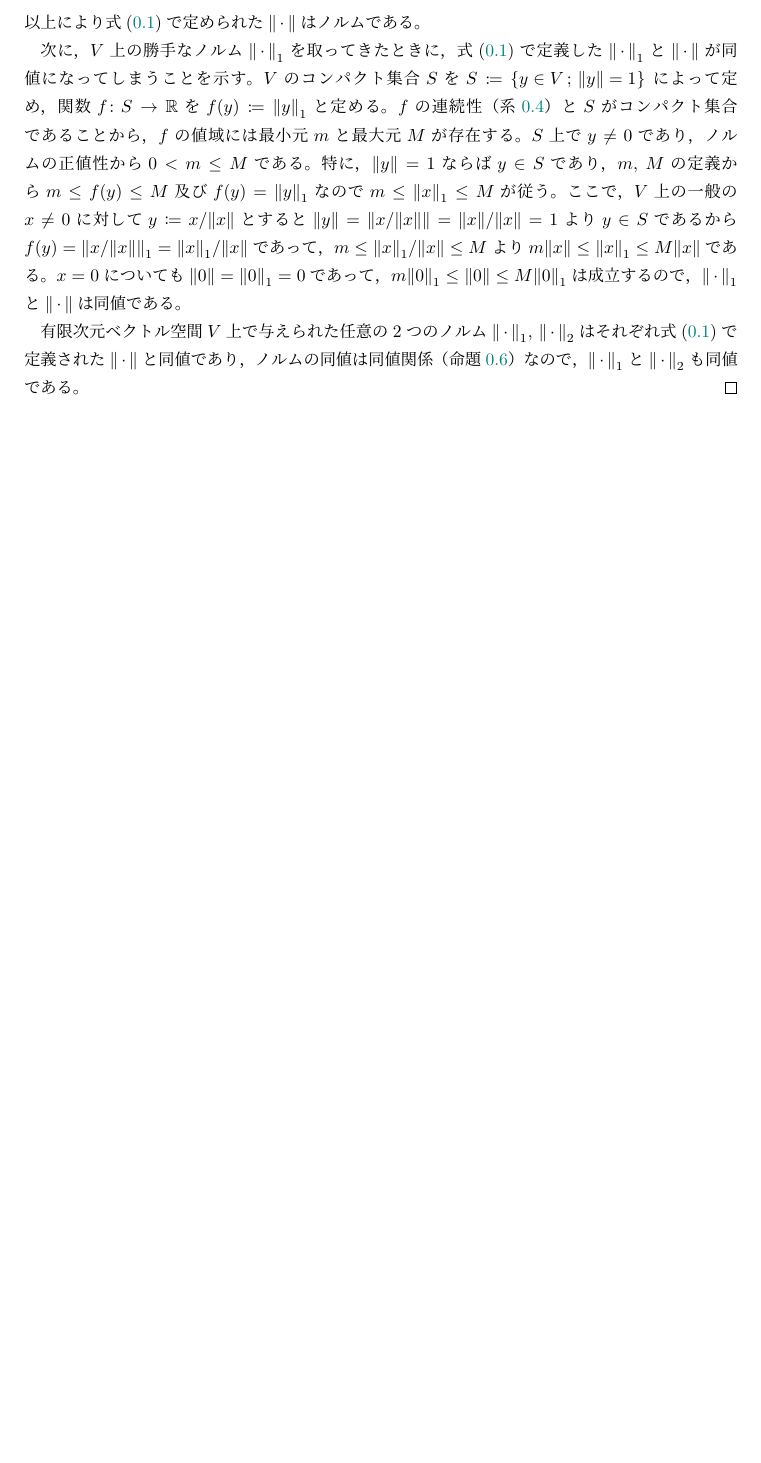
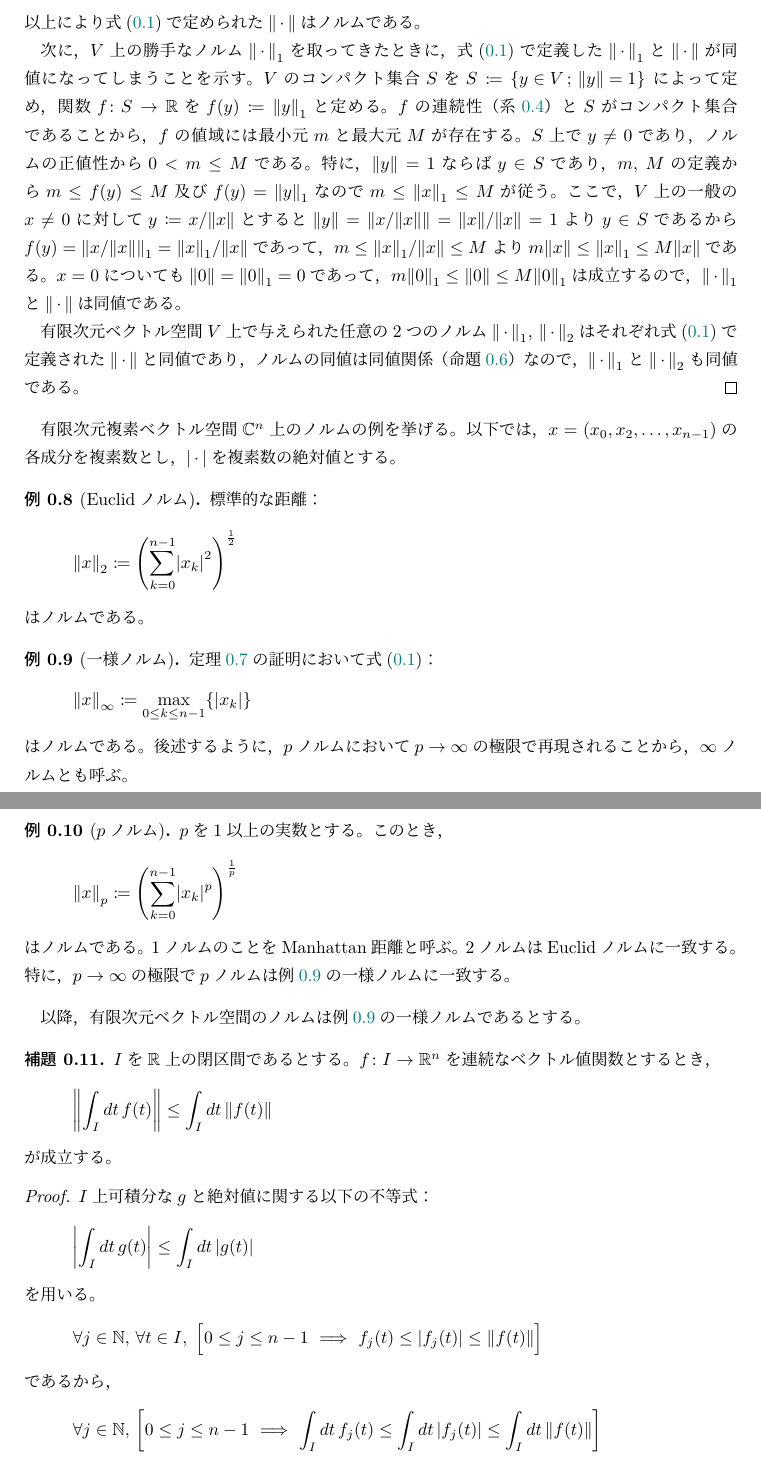
Before and after one commit to ephemeralshade/SpecialFunction, a LaTeX book (ODE_R/ODE_R.tex, which reads Preamble/preamble.sty): part of page 3 of 3 before the commit and two parts of pages 3 and 4 of 5 after it, the two joined at a grey line, cut so that both start at the same text, the shorter picture padded with empty space. Compiled offline with LuaLaTeX.

```diff
--- a/ODE_R/ODE_R.tex
+++ b/ODE_R/ODE_R.tex
@@ -1,4 +1,4 @@
-%\documentclass[b5paper,draft]{ltjsbook}
-\documentclass[b5paper]{ltjsbook}
+% \documentclass[b5paper,draft,oneside,openany]{ltjsbook} % 下書き用
+\documentclass[b5paper,oneside,openany]{ltjsbook} % 清書用
 \usepackage{../Preamble/preamble}
 \begin{document}
@@ -167,3 +168,65 @@
     \end{proof}
 \end{thm}
 
+有限次元複素ベクトル空間$\CC^n$上のノルムの例を挙げる。
+以下では，$x=\pare{x_0,x_2,\dots,x_{n-1}}$の各成分を複素数とし，$\abs{\dummy}$を複素数の絶対値とする。
+
+\begin{eg}[Euclidノルム]\eglabel{ノルムEuclid}
+    標準的な距離：
+    \begin{equation}
+        \norm{x}_2\coloneqq \pare{\sum_{k=0}^{n-1} \abs{x_k}^2}^{\frac{1}{2}}
+    \end{equation}
+    はノルムである。
+\end{eg}
+
+\begin{eg}[一様ノルム]\eglabel{ノルム一様}
+    \thmref{ノルム同値性}の証明において\equref{ノルムmax}：
+    \begin{equation}
+        \norm{x}_\infty \coloneqq \max_{0\leq k\leq n-1}\bra{\abs{x_k}}
+        \tag{\ref{equ:ノルムmax}}
+    \end{equation}
+    はノルムである。
+    後述するように，$p$ノルムにおいて$p\to\infty$の極限で再現されることから，$\infty$ノルムとも呼ぶ。
+\end{eg}
+
+\begin{eg}[$p$ノルム]\eglabel{ノルムpノルム}
+    $p$を$1$以上の実数とする。
+    このとき，
+    \begin{equation}
+        \norm{x}_p \coloneqq \pare{\sum_{k=0}^{n-1} \abs{x_k}^p}^{\frac{1}{p}}
+    \end{equation}
+    はノルムである。
+    $1$ノルムのことをManhattan距離と呼ぶ。
+    $2$ノルムはEuclidノルムに一致する。
+    特に，$p\to\infty$の極限で$p$ノルムは\egref{ノルム一様}の一様ノルムに一致する。
+\end{eg}
+
+以降，有限次元ベクトル空間のノルムは\egref{ノルム一様}の一様ノルムであるとする。
+
+\begin{lem}\lemlabel{ノルム積分の不等式}
+    $I$を$\R$上の閉区間であるとする。
+    $f\colon I\to \R^n$を連続なベクトル値関数とするとき，
+    \begin{equation}
+        \norm{\int_I dt\, \fun{f}{t}}\leq \int_I dt\, \norm{\fun{f}{t}}
+    \end{equation}
+    が成立する。
+    \begin{proof}
+        $I$上可積分な$g$と絶対値に関する以下の不等式：
+        \begin{equation}
+            \abs{\int_I dt\, \fun{g}{t}}\leq \int_I dt\, \abs{\fun{g}{t}}
+        \end{equation}
+        を用いる。
+        \begin{equation}
+            \forall j\in \N,\, \forall t\in I,\ \bsqu{
+                0\leq j\leq n-1\ \Longrightarrow\ \fun{f_j}{t}\leq \abs{\fun{f_j}{t}}\leq \norm{\fun{f}{t}}
+            }
+        \end{equation}
+        であるから，
+        \begin{equation}
+            \forall j\in \N,\, \squ{
+                0\leq j\leq n-1\ \Longrightarrow\
+                \int_I dt\, \fun{f_j}{t}\leq \int_I dt\, \abs{\fun{f_j}{t}}
+                \leq \int_I dt\, \norm{\fun{f}{t}}
+            }
+        \end{equation}
+        である。
@@ -169,0 +237 @@
+        であるから，
@@ -169,0 +242 @@
+        が成立する。
@@ -169,0 +248 @@
+    このとき，
@@ -169,0 +253 @@
+    が成立する。
@@ -170,2 +283,12 @@
+    \end{proof}
+\end{lem}
+
+
+
+\section{Lipschitz条件}
+
+
 \section{Picardの逐次近似法}
+
+
 \end{document}
--- a/Preamble/preamble.sty
+++ b/Preamble/preamble.sty
@@ -6,7 +6,7 @@
 \usepackage{docmute} % ファイル分割
 \usepackage{multicol} % 多段組
 \usepackage{luacode} % {luacode*}環境
-\usepackage[fleqn]{amsmath} % fleqn:数式の左寄せ, leqno:数式番号の左寄せ（(section番号).(数式番号)に書き換えるとalignなどで改行が入ってしまう）
+\usepackage[leqno,fleqn]{amsmath} % fleqn:数式の左寄せ, leqno:数式番号の左寄せ（(section番号).(数式番号)に書き換えるとalignなどで改行が入ってしまう）
 %\usepackage{amsmath}
 % \usepackage{ascmac} % 囲み環境
 \usepackage{amsthm}
@@ -41,7 +41,7 @@
 % \usepackage{diagbox} % 表中で斜線を表示
 % \usepackage{lscape} % landscape環境を有効化
 
-
+\usepackage{prooftrees} % 証明木
 
 \newcommand{\pdiff}[2]{\frac{\partial #1}{\partial #2}} % 偏微分
 \newcommand{\pdiffn}[3]{\frac{\partial^{#3} #1}{\partial #2^{#3}}} % n階偏微分
```
Also changed, not shown: ODE_R/ODE_R.tex (49 more changed lines).
